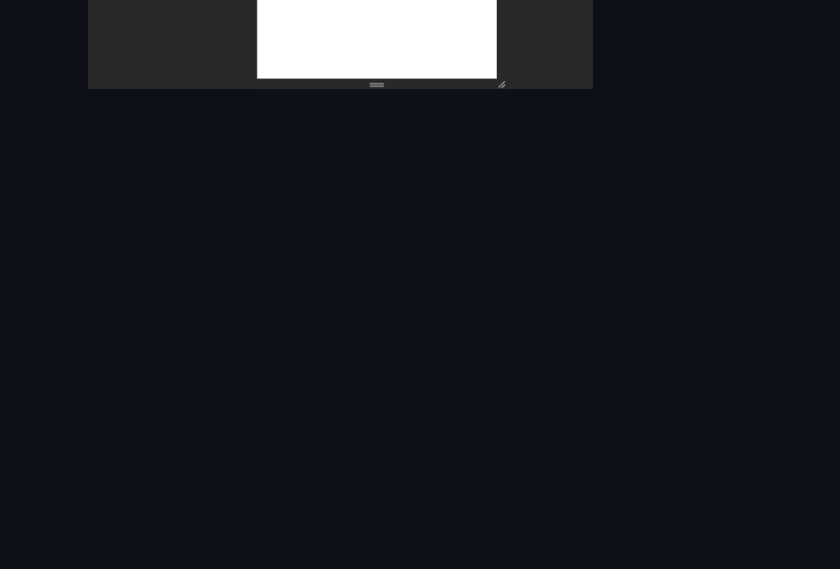
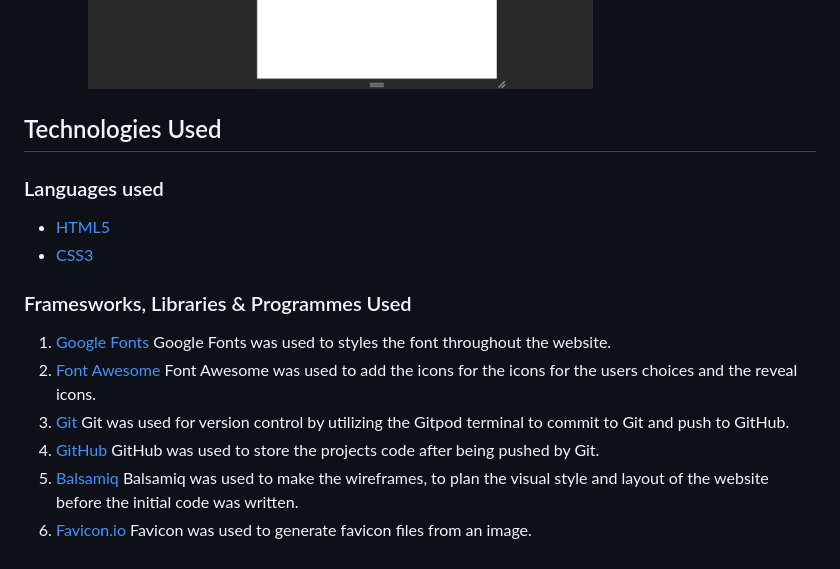
Before and after one commit to MaxxKM/CI-Project-2, a Markdown page: README.md, the part around one of its changes. GitHub-like rendering; blank space fills up the shorter version.

Commit message:
add technologies used in readme file.

```diff
--- a/README.md
+++ b/README.md
@@ -54,3 +54,25 @@ This is a website that allows the user to play a game of Rock, Paper, Scissors,
 - #### Responsiveness
   - The website is responsive to different screen sizes.
     ![Image of sites responsiveness](assets/readme-images/responsive.png)
+
+## Technologies Used
+
+### Languages used
+
+- [HTML5](https://en.wikipedia.org/wiki/HTML)
+- [CSS3](https://en.wikipedia.org/wiki/CSS)
+
+### Framesworks, Libraries & Programmes Used
+
+1. [Google Fonts](https://fonts.google.com/)
+    Google Fonts was used to styles the font throughout the website.
+2. [Font Awesome](https://fontawesome.com/)
+    Font Awesome was used to add the icons for the icons for the users choices and the reveal icons.
+3. [Git](https://git-scm.com)
+    Git was used for version control by utilizing the Gitpod terminal to commit to Git and push to GitHub.
+4. [GitHub](https://github.com/)
+    GitHub was used to store the projects code after being pushed by Git.
+5. [Balsamiq](https://balsamiq.com)
+    Balsamiq was used to make the wireframes, to plan the visual style and layout of the website before the initial code was written.
+6. [Favicon.io](https://favicon.io/favicon-converter/)
+    Favicon was used to generate favicon files from an image.
```
Also changed, not shown: other parts of README.md (+5 -5 lines).
